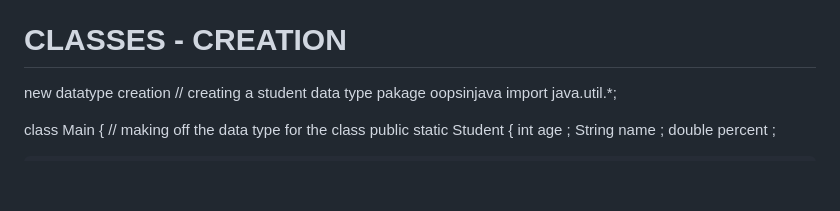
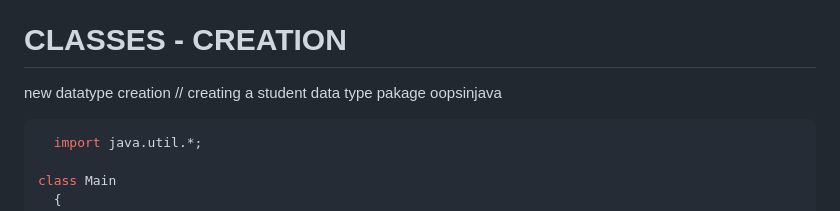
Before and after one commit to Rohanberiwal/Knowledge-Nexus, a Markdown page: objectorientedprog.md, the part around one of its changes. Drawn GitHub-style; blank space fills up the shorter version.

````diff
--- a/objectorientedprog.md
+++ b/objectorientedprog.md
@@ -9,9 +9,11 @@ class XII
 student class -> rollnum , 12 percentage etx are common attributes . All these prioperties are stored in the student class .
 
 # CLASSES - CREATION
+
 new datatype creation
 // creating a student data type
 pakage oopsinjava
+```java
   import java.util.*;
 
 class Main
````
Also changed, not shown: other parts of objectorientedprog.md (+1 -0 lines).
